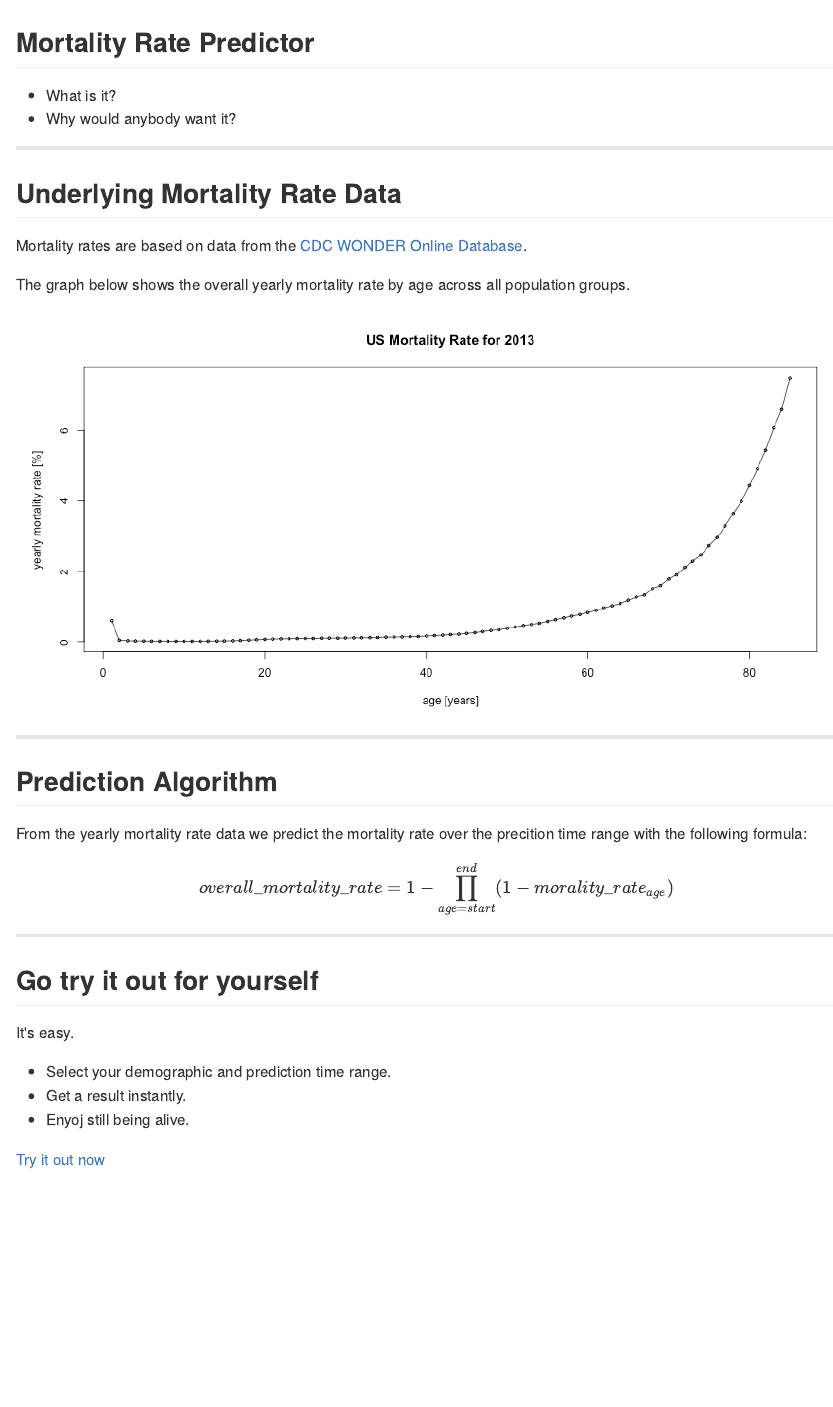
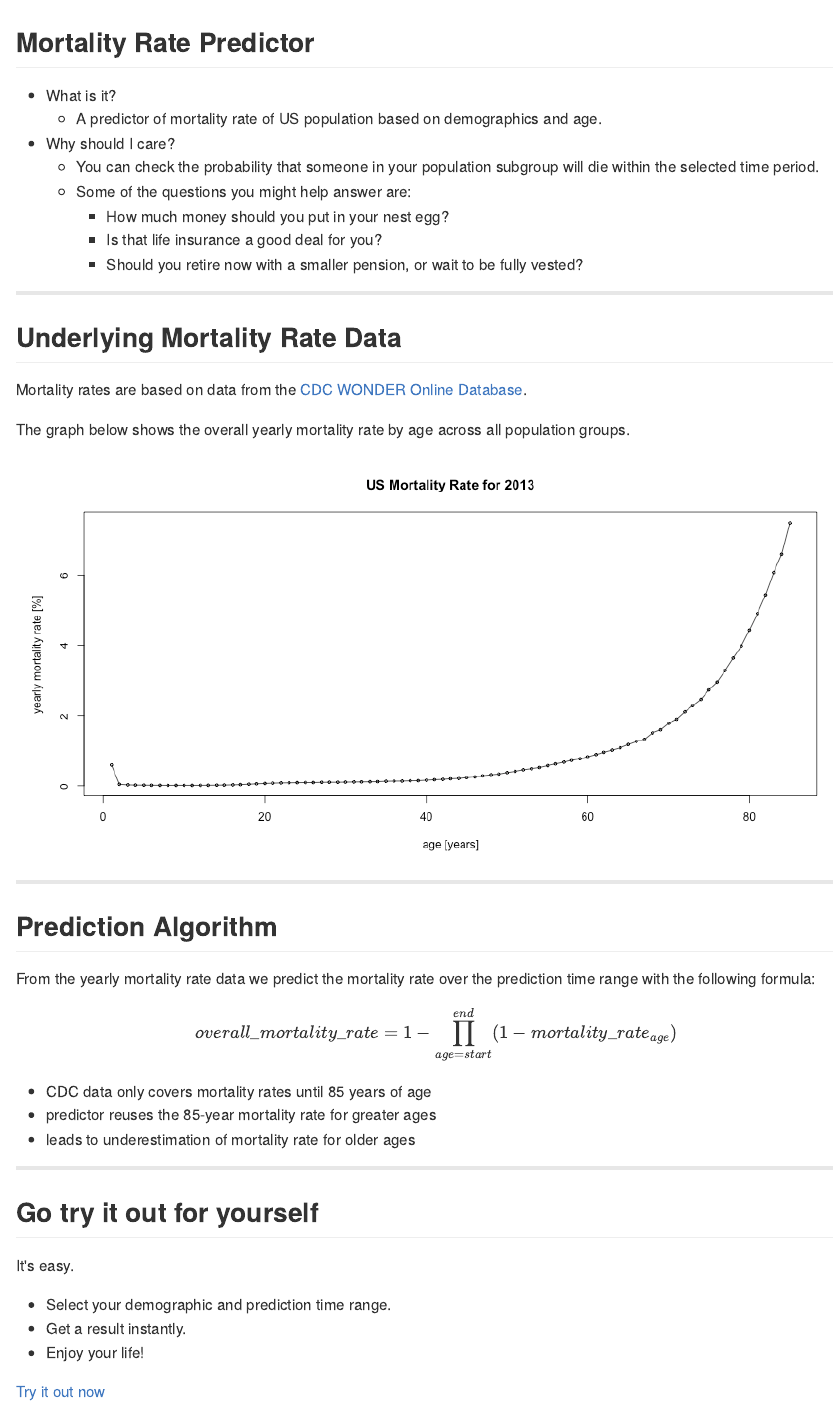
Before and after one commit to ibinado/mortality, an R Markdown document (presentation/index.Rmd): the page in a window 1100 px wide, from its top. The pictures show the output file presentation/index.md that the author committed with the source, drawn offline in the style of GitHub.

Commit message:
finishing up presentation

```diff
--- a/presentation/index.Rmd
+++ b/presentation/index.Rmd
@@ -14,7 +14,15 @@ knit        : slidify::knit2slides
 ## Mortality Rate Predictor
 
 * What is it?
-* Why would anybody want it?
+  * A predictor of mortality rate of US population based on demographics and age.
+* Why should I care?
+  * You can check the probability that someone in your population
+    subgroup will die within the selected time period.
+  * Some of the questions you might help answer are:
+      * How much money should you put in your nest egg?
+      * Is that life insurance a good deal for you?
+      * Should you retire now with a smaller pension, or wait to be
+        fully vested?
 
 ---
 
@@ -44,9 +52,13 @@ plot(100 * mortalityRate.PerYear,
 
 ## Prediction Algorithm
 
-From the yearly mortality rate data we predict the mortality rate over the precition time range with the following formula:
+From the yearly mortality rate data we predict the mortality rate over the prediction time range with the following formula:
 
-$$overall\_mortality\_rate = 1 - \displaystyle\prod_{age=start}^{end} (1 - morality\_rate_{age})$$
+$$overall\_mortality\_rate = 1 - \displaystyle\prod_{age=start}^{end} (1 - mortality\_rate_{age})$$
+
+* CDC data only covers mortality rates until 85 years of age
+* predictor reuses the 85-year mortality rate for greater ages
+* leads to underestimation of mortality rate for older ages
 
 ---
 
@@ -55,6 +67,6 @@ $$overall\_mortality\_rate = 1 - \displaystyle\prod_{age=start}^{end} (1 - moral
 It's easy.
 * Select your demographic and prediction time range.
 * Get a result instantly.
-* Enyoj still being alive.
+* Enjoy your life!
 
 [Try it out now](https://ibinado.shinyapps.io/mortality)
```
Also changed, not shown: presentation/index.html, presentation/index.md, 1 other file.
